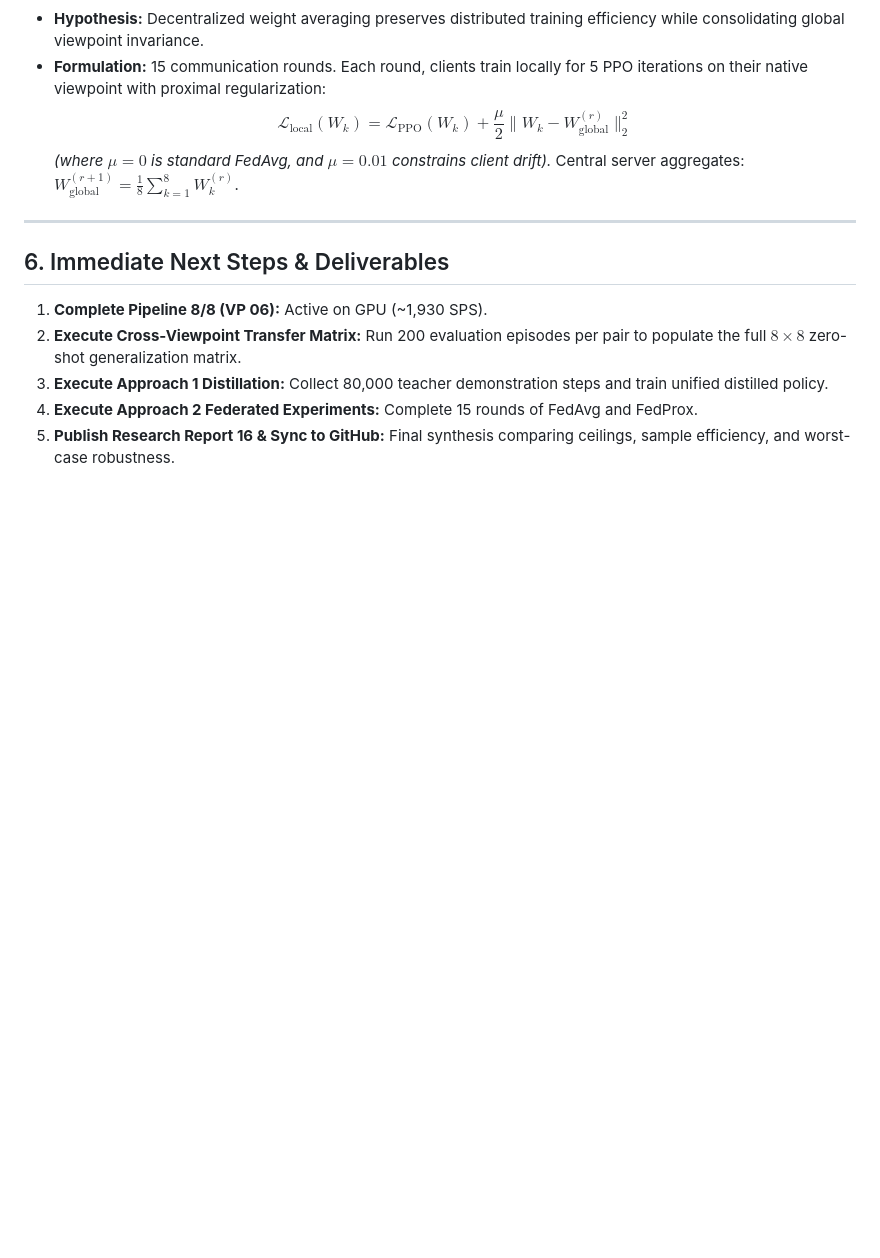
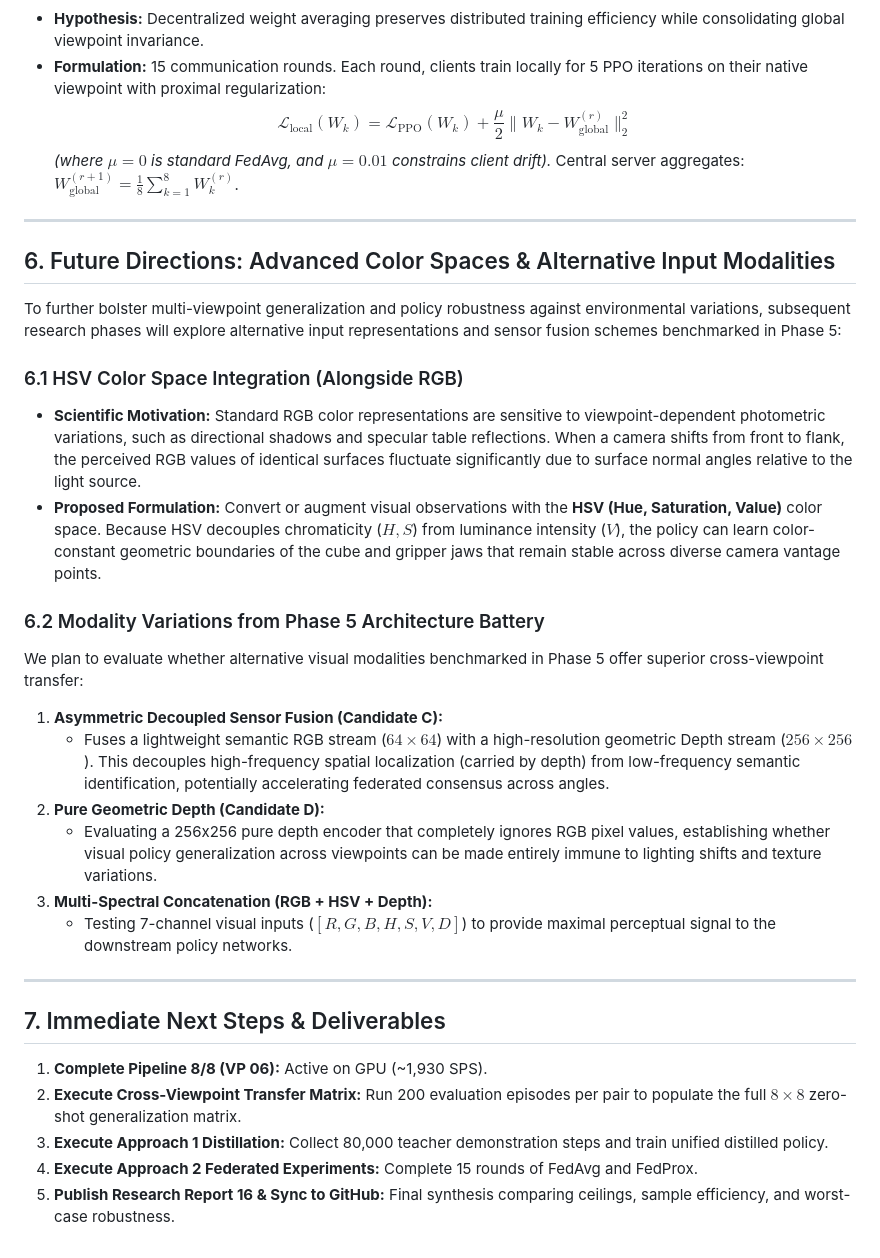
Before and after one commit to Durgesh-Shelke/Multi-viewpoint_Generalization, a Markdown page: reports/progress_report_2026_10_30.md, the part around the change. Rendered like a GitHub page; blank space fills up the shorter version.

Commit message:
docs: add future directions on HSV color space and Phase 5 input modalities

```diff
--- a/reports/progress_report_2026_10_30.md
+++ b/reports/progress_report_2026_10_30.md
@@ -114,7 +114,26 @@ flowchart LR
 
 ---
 
-## 6. Immediate Next Steps & Deliverables
+## 6. Future Directions: Advanced Color Spaces & Alternative Input Modalities
+
+To further bolster multi-viewpoint generalization and policy robustness against environmental variations, subsequent research phases will explore alternative input representations and sensor fusion schemes benchmarked in Phase 5:
+
+### 6.1 HSV Color Space Integration (Alongside RGB)
+- **Scientific Motivation:** Standard RGB color representations are sensitive to viewpoint-dependent photometric variations, such as directional shadows and specular table reflections. When a camera shifts from front to flank, the perceived RGB values of identical surfaces fluctuate significantly due to surface normal angles relative to the light source.
+- **Proposed Formulation:** Convert or augment visual observations with the **HSV (Hue, Saturation, Value)** color space. Because HSV decouples chromaticity ($H, S$) from luminance intensity ($V$), the policy can learn color-constant geometric boundaries of the cube and gripper jaws that remain stable across diverse camera vantage points.
+
+### 6.2 Modality Variations from Phase 5 Architecture Battery
+We plan to evaluate whether alternative visual modalities benchmarked in Phase 5 offer superior cross-viewpoint transfer:
+1. **Asymmetric Decoupled Sensor Fusion (Candidate C):**
+   - Fuses a lightweight semantic RGB stream ($64 \times 64$) with a high-resolution geometric Depth stream ($256 \times 256$). This decouples high-frequency spatial localization (carried by depth) from low-frequency semantic identification, potentially accelerating federated consensus across angles.
+2. **Pure Geometric Depth (Candidate D):**
+   - Evaluating a 256x256 pure depth encoder that completely ignores RGB pixel values, establishing whether visual policy generalization across viewpoints can be made entirely immune to lighting shifts and texture variations.
+3. **Multi-Spectral Concatenation (RGB + HSV + Depth):**
+   - Testing 7-channel visual inputs ($[R, G, B, H, S, V, D]$) to provide maximal perceptual signal to the downstream policy networks.
+
+---
+
+## 7. Immediate Next Steps & Deliverables
 
 1. **Complete Pipeline 8/8 (VP 06):** Active on GPU (~1,930 SPS).
 2. **Execute Cross-Viewpoint Transfer Matrix:** Run 200 evaluation episodes per pair to populate the full $8 \times 8$ zero-shot generalization matrix.
```
